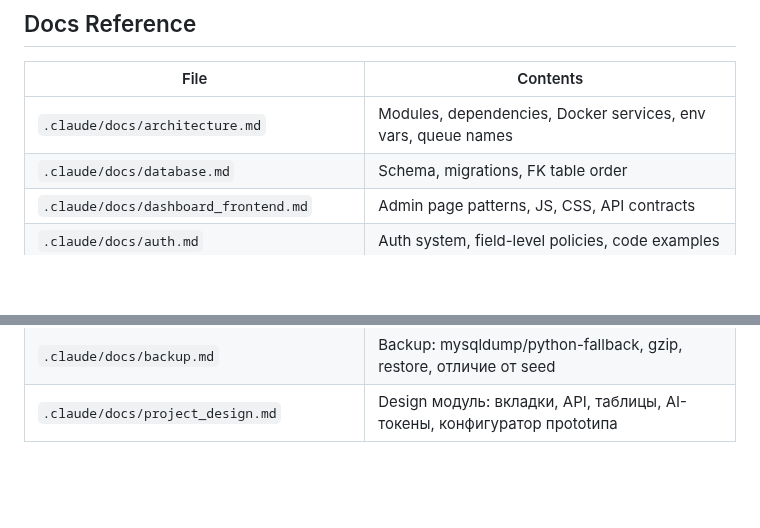
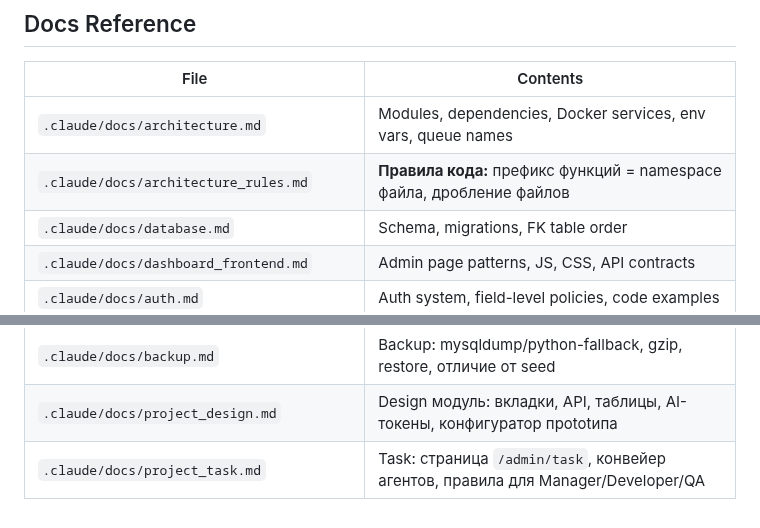
Before and after one commit to vskuba/rhapsodyai, a Markdown page: CLAUDE.md, 2 parts joined by grey strips. GitHub-like rendering; blank space fills up the shorter version.

Commit message:
refactor

```diff
--- a/CLAUDE.md
+++ b/CLAUDE.md
@@ -101,6 +101,7 @@ asyncio.run(telegram_send_owner('your message'))
 | File | Contents |
 |------|---------|
 | `.claude/docs/architecture.md` | Modules, dependencies, Docker services, env vars, queue names |
+| `.claude/docs/architecture_rules.md` | **Правила кода:** префикс функций = namespace файла, дробление файлов |
 | `.claude/docs/database.md` | Schema, migrations, FK table order |
 | `.claude/docs/dashboard_frontend.md` | Admin page patterns, JS, CSS, API contracts |
 | `.claude/docs/auth.md` | Auth system, field-level policies, code examples |
@@ -115,3 +116,4 @@ asyncio.run(telegram_send_owner('your message'))
 | `.claude/docs/seed.md` | Seed SQL: API, генерация, какие таблицы включать, автозапуск |
 | `.claude/docs/backup.md` | Backup: mysqldump/python-fallback, gzip, restore, отличие от seed |
 | `.claude/docs/project_design.md` | Design модуль: вкладки, API, таблицы, AI-токены, конфигуратор прototипа |
+| `.claude/docs/project_task.md` | Task: страница `/admin/task`, конвейер агентов, правила для Manager/Developer/QA |
```
